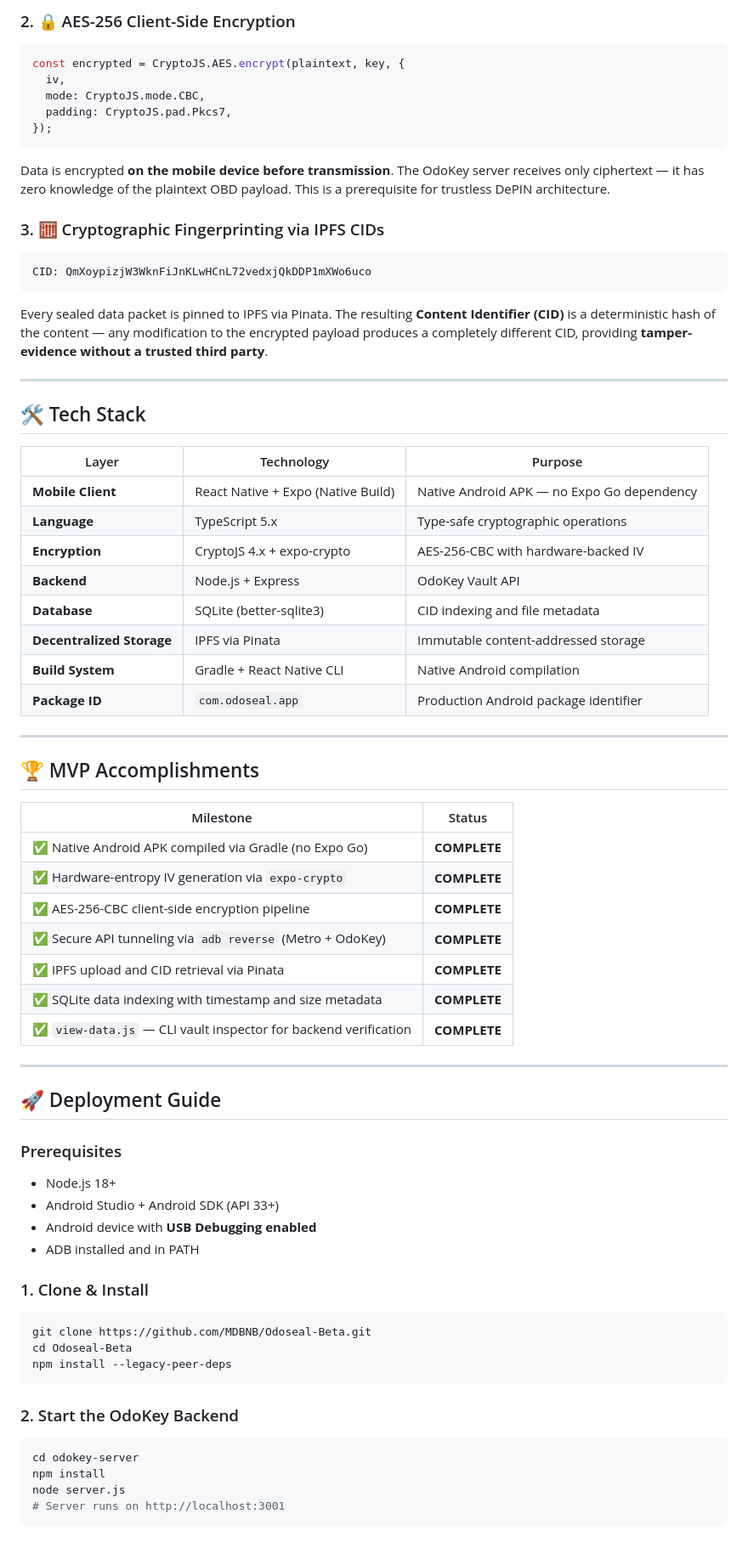
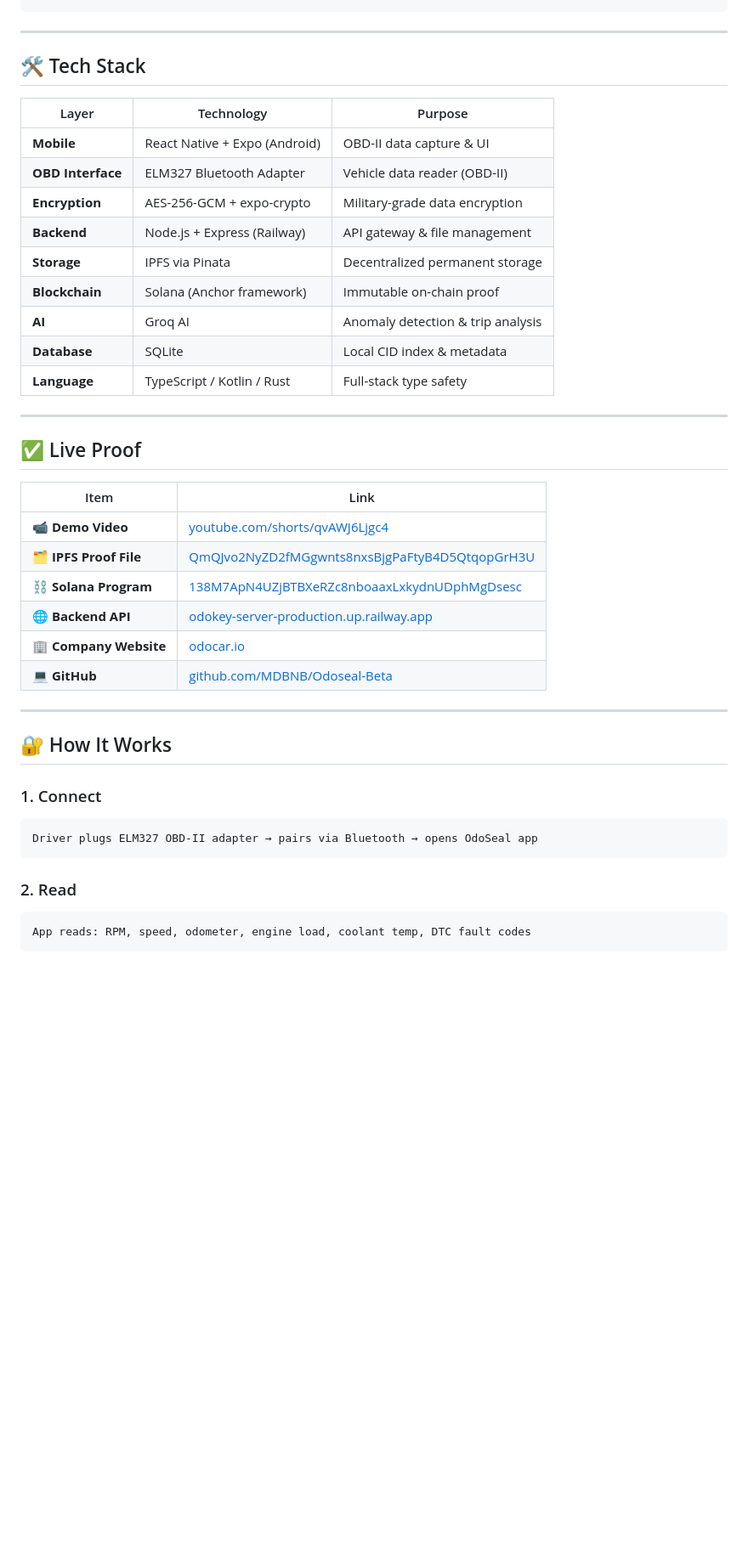
Before and after one commit to MDBNB/Odoseal-Beta, a Markdown page: README.md, the part around one of its changes. Shown at 85% size. Rendered like a GitHub page; blank space fills up the shorter version.

Commit message:
docs: add professional README with architecture, tech stack, roadmap, and live proof links

````diff
--- a/README.md
+++ b/README.md
@@ -71,72 +77,44 @@ Every encryption operation generates a **cryptographically secure, hardware-back
-### 2. 🔒 AES-256 Client-Side Encryption
-```typescript
-const encrypted = CryptoJS.AES.encrypt(plaintext, key, {
-  iv,
-  mode: CryptoJS.mode.CBC,
-  padding: CryptoJS.pad.Pkcs7,
-});
-```
-Data is encrypted **on the mobile device before transmission**. The OdoKey server receives only ciphertext — it has zero knowledge of the plaintext OBD payload. This is a prerequisite for trustless DePIN architecture.
-
-### 3. 🧮 Cryptographic Fingerprinting via IPFS CIDs
-```
-CID: QmXoypizjW3WknFiJnKLwHCnL72vedxjQkDDP1mXWo6uco
-```
-Every sealed data packet is pinned to IPFS via Pinata. The resulting **Content Identifier (CID)** is a deterministic hash of the content — any modification to the encrypted payload produces a completely different CID, providing **tamper-evidence without a trusted third party**.
 
 ---
 
 ## 🛠️ Tech Stack
 
 | Layer | Technology | Purpose |
-|---|---|---|
-| **Mobile Client** | React Native + Expo (Native Build) | Native Android APK — no Expo Go dependency |
-| **Language** | TypeScript 5.x | Type-safe cryptographic operations |
-| **Encryption** | CryptoJS 4.x + expo-crypto | AES-256-CBC with hardware-backed IV |
-| **Backend** | Node.js + Express | OdoKey Vault API |
-| **Database** | SQLite (better-sqlite3) | CID indexing and file metadata |
-| **Decentralized Storage** | IPFS via Pinata | Immutable content-addressed storage |
-| **Build System** | Gradle + React Native CLI | Native Android compilation |
-| **Package ID** | `com.odoseal.app` | Production Android package identifier |
+|-------|-----------|---------|
+| **Mobile** | React Native + Expo (Android) | OBD-II data capture & UI |
+| **OBD Interface** | ELM327 Bluetooth Adapter | Vehicle data reader (OBD-II) |
+| **Encryption** | AES-256-GCM + expo-crypto | Military-grade data encryption |
+| **Backend** | Node.js + Express (Railway) | API gateway & file management |
+| **Storage** | IPFS via Pinata | Decentralized permanent storage |
+| **Blockchain** | Solana (Anchor framework) | Immutable on-chain proof |
+| **AI** | Groq AI | Anomaly detection & trip analysis |
+| **Database** | SQLite | Local CID index & metadata |
+| **Language** | TypeScript / Kotlin / Rust | Full-stack type safety |
 
 ---
 
-## 🏆 MVP Accomplishments
+## ✅ Live Proof
 
-| Milestone | Status |
-|---|---|
-| ✅ Native Android APK compiled via Gradle (no Expo Go) | **COMPLETE** |
-| ✅ Hardware-entropy IV generation via `expo-crypto` | **COMPLETE** |
-| ✅ AES-256-CBC client-side encryption pipeline | **COMPLETE** |
-| ✅ Secure API tunneling via `adb reverse` (Metro + OdoKey) | **COMPLETE** |
-| ✅ IPFS upload and CID retrieval via Pinata | **COMPLETE** |
-| ✅ SQLite data indexing with timestamp and size metadata | **COMPLETE** |
-| ✅ `view-data.js` — CLI vault inspector for backend verification | **COMPLETE** |
+| Item | Link |
+|------|------|
+| 📹 **Demo Video** | [youtube.com/shorts/qvAWJ6Ljgc4](https://youtube.com/shorts/qvAWJ6Ljgc4) |
+| 🗂️ **IPFS Proof File** | [QmQJvo2NyZD2fMGgwnts8nxsBjgPaFtyB4D5QtqopGrH3U](https://gateway.pinata.cloud/ipfs/QmQJvo2NyZD2fMGgwnts8nxsBjgPaFtyB4D5QtqopGrH3U) |
+| ⛓️ **Solana Program** | [138M7ApN4UZjBTBXeRZc8nboaaxLxkydnUDphMgDsesc](https://explorer.solana.com/address/138M7ApN4UZjBTBXeRZc8nboaaxLxkydnUDphMgDsesc?cluster=devnet) |
+| 🌐 **Backend API** | [odokey-server-production.up.railway.app](https://odokey-server-production.up.railway.app) |
+| 🏢 **Company Website** | [odocar.io](https://odocar.io) |
+| 💻 **GitHub** | [github.com/MDBNB/Odoseal-Beta](https://github.com/MDBNB/Odoseal-Beta) |
 
 ---
 
-## 🚀 Deployment Guide
+## 🔐 How It Works
 
-### Prerequisites
-- Node.js 18+
-- Android Studio + Android SDK (API 33+)
-- Android device with **USB Debugging enabled**
-- ADB installed and in PATH
-
-### 1. Clone & Install
-
-```bash
-git clone https://github.com/MDBNB/Odoseal-Beta.git
-cd Odoseal-Beta
-npm install --legacy-peer-deps
+### 1. Connect
+```
+Driver plugs ELM327 OBD-II adapter → pairs via Bluetooth → opens OdoSeal app
 ```
 
-### 2. Start the OdoKey Backend
-
-```bash
-cd odokey-server
-npm install
-node server.js
-# Server runs on http://localhost:3001
+### 2. Read
+```
+App reads: RPM, speed, odometer, engine load, coolant temp, DTC fault codes
 ```
 
````
Also changed, not shown: other parts of README.md (+205 -114 lines).
